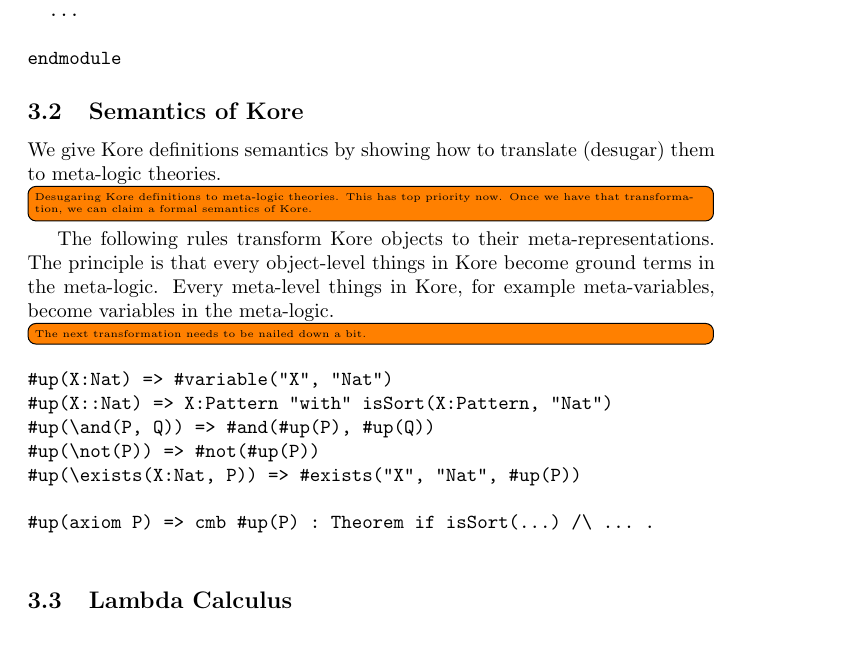
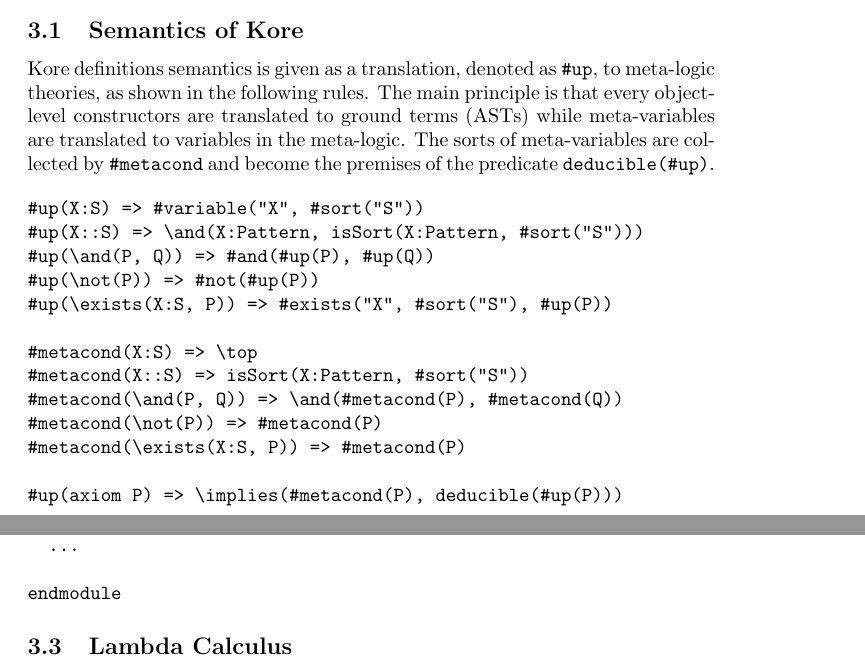
Before and after one commit to runtimeverification/haskell-backend, a LaTeX document (semantics_of_k/main.tex): part of page 8 of 18 before the commit and two parts of pages 6 and 8 of 17 after it, the two joined at a grey line, cut at the place of the change, the shorter picture padded with empty space. Compiled offline with pdfLaTeX.

Commit message:
add semantics of Kore

```diff
--- a/semantics_of_k/main.tex
+++ b/semantics_of_k/main.tex
@@ -463,6 +436,32 @@ Module         = module ModuleId
                    Signature
                    Axioms
                  endmodule
+\end{Verbatim}
+
+\subsection{Semantics of Kore}
+
+Kore definitions semantics is given as a translation, denoted as \texttt{\#up},
+to meta-logic theories, as shown in the following rules.
+The main principle is that every object-level constructors are translated to
+ground terms (ASTs) while meta-variables are translated to variables in the
+meta-logic. The sorts of meta-variables are collected by \texttt{\#metacond}
+and become the premises of the predicate \texttt{deducible(\#up)}.
+
+\begin{Verbatim}
+#up(X:S) => #variable("X", #sort("S"))
+#up(X::S) => \and(X:Pattern, isSort(X:Pattern, #sort("S")))
+#up(\and(P, Q)) => #and(#up(P), #up(Q))
+#up(\not(P)) => #not(#up(P))
+#up(\exists(X:S, P)) => #exists("X", #sort("S"), #up(P))
+
+#metacond(X:S) => \top
+#metacond(X::S) => isSort(X:Pattern, #sort("S"))
+#metacond(\and(P, Q)) => \and(#metacond(P), #metacond(Q))
+#metacond(\not(P)) => #metacond(P)
+#metacond(\exists(X:S, P)) => #metacond(P)
+
+#up(axiom P) => \implies(#metacond(P), deducible(#up(P)))
+
 \end{Verbatim}
 
 \subsection{Example Kore Definitions}
@@ -522,25 +521,7 @@ module LAMBDA
 endmodule
 \end{Verbatim}
 
-\subsection{Semantics of Kore}
 
-We give Kore definitions semantics by showing how to translate (desugar) them to meta-logic theories.
-
-\todo[inline]{Desugaring Kore definitions to meta-logic theories. This has top priority now. Once we have that transformation, we can claim a formal semantics of Kore.}
-
-The following rules transform Kore objects to their meta-representations. The principle is that every object-level things in Kore become ground terms in the meta-logic. Every meta-level things in Kore, for example meta-variables, become variables in the meta-logic.
-
-\todo[inline]{The next transformation needs to be nailed down a bit.}
-\begin{Verbatim}
-#up(X:Nat) => #variable("X", "Nat")
-#up(X::Nat) => X:Pattern "with" isSort(X:Pattern, "Nat")
-#up(\and(P, Q)) => #and(#up(P), #up(Q))
-#up(\not(P)) => #not(#up(P))
-#up(\exists(X:Nat, P)) => #exists("X", "Nat", #up(P))
-
-#up(axiom P) => cmb #up(P) : Theorem if isSort(...) /\ ... .
-
-\end{Verbatim}
 
 \subsection{Lambda Calculus}
 
```
Also changed, not shown: semantics_of_k/main.tex (37 more changed lines).
